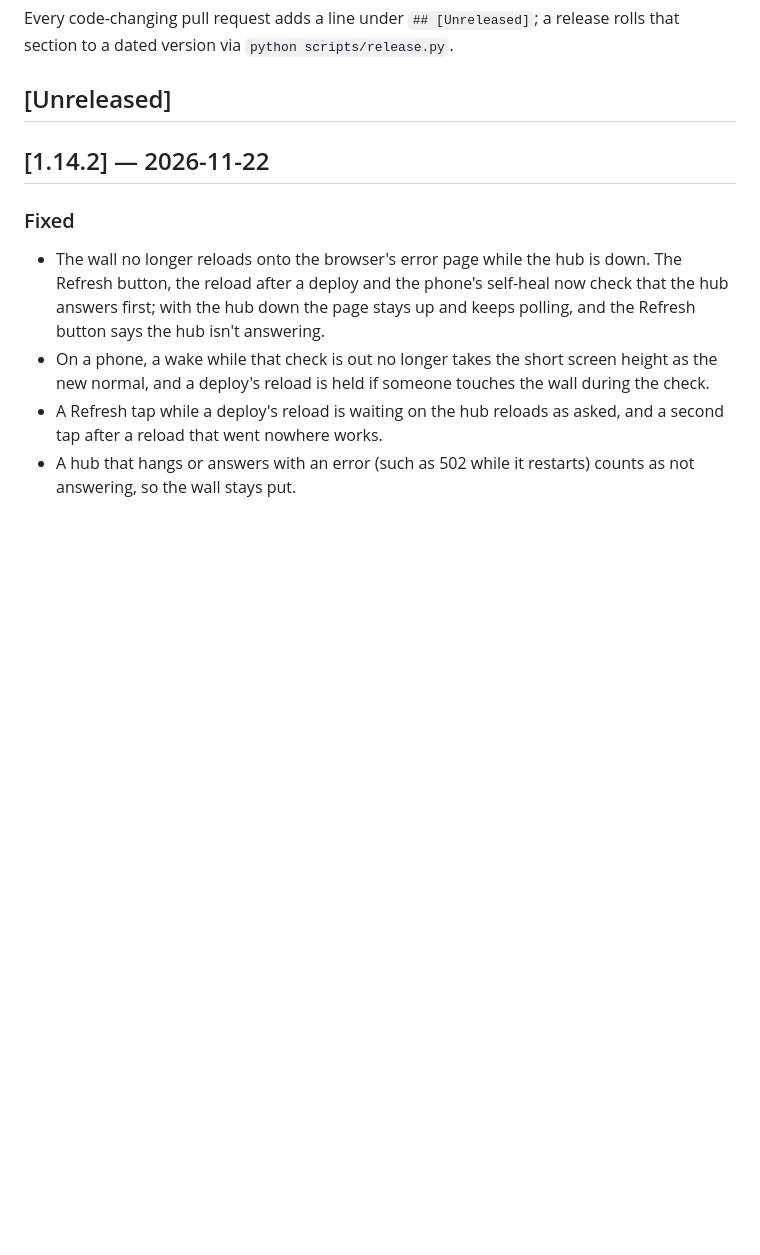
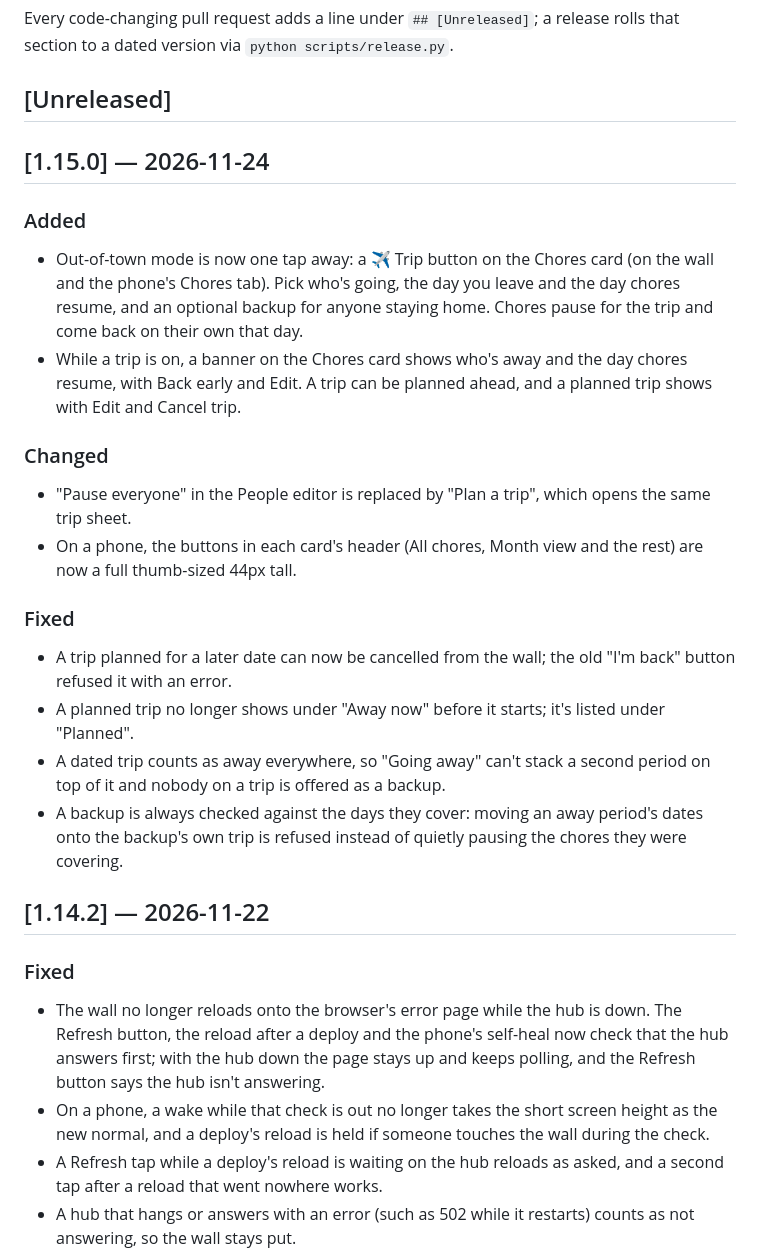
Before and after one commit to drench44/family-hub, a Markdown page: CHANGELOG.md, the part around the change. GitHub-like rendering; blank space fills up the shorter version.

```diff
--- a/CHANGELOG.md
+++ b/CHANGELOG.md
@@ -9,6 +9,25 @@ Every code-changing pull request adds a line under `## [Unreleased]`; a release
 rolls that section to a dated version via `python scripts/release.py`.
 
 ## [Unreleased]
+
+## [1.15.0] — 2026-11-24
+
+### Added
+
+- Out-of-town mode is now one tap away: a ✈ Trip button on the Chores card (on the wall and the phone's Chores tab). Pick who's going, the day you leave and the day chores resume, and an optional backup for anyone staying home. Chores pause for the trip and come back on their own that day.
+- While a trip is on, a banner on the Chores card shows who's away and the day chores resume, with Back early and Edit. A trip can be planned ahead, and a planned trip shows with Edit and Cancel trip.
+
+### Changed
+
+- "Pause everyone" in the People editor is replaced by "Plan a trip", which opens the same trip sheet.
+- On a phone, the buttons in each card's header (All chores, Month view and the rest) are now a full thumb-sized 44px tall.
+
+### Fixed
+
+- A trip planned for a later date can now be cancelled from the wall; the old "I'm back" button refused it with an error.
+- A planned trip no longer shows under "Away now" before it starts; it's listed under "Planned".
+- A dated trip counts as away everywhere, so "Going away" can't stack a second period on top of it and nobody on a trip is offered as a backup.
+- A backup is always checked against the days they cover: moving an away period's dates onto the backup's own trip is refused instead of quietly pausing the chores they were covering.
 
 ## [1.14.2] — 2026-11-22
 
```
Also changed, not shown: README.md (+7 -4 lines), docs/hub.png, docs/phone.png, 13 other files.
